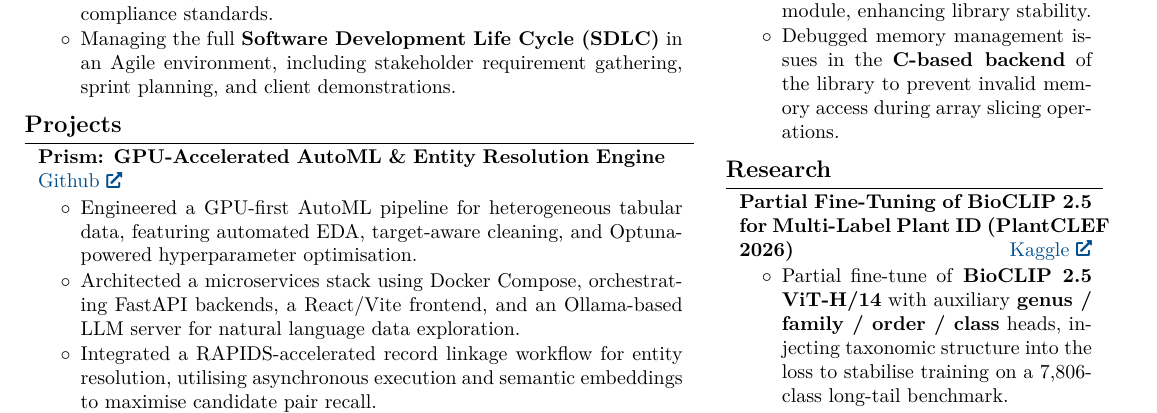
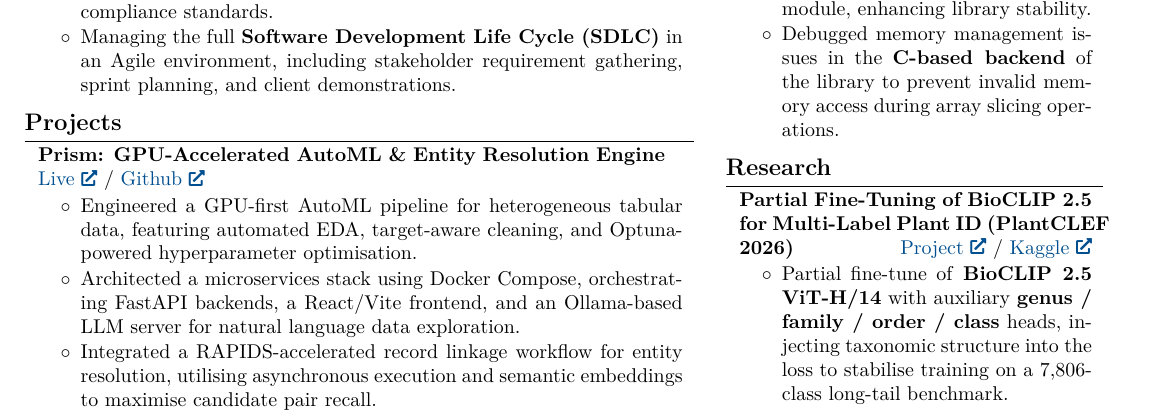
Before and after one commit to razeenwasif/portfolio, a LaTeX document (main.tex): part of page 1 of 2, cut so that both start at the same text. Compiled offline with pdfLaTeX.

Commit message:
content: update CV links
- Fix LinkedIn URL to the real profile slug.
- Add live Prism app link alongside the GitHub source.
- Add ARM-Wision project page link for the PlantCLEF entry.

Co-Authored-By: Claude Opus 4.7 (1M context) <noreply@anthropic.com>

```diff
--- a/main.tex
+++ b/main.tex
@@ -230,7 +230,7 @@
     \section{Projects}
 
     \begin{twocolentry}{
-        \href{https://github.com/razeenwasif/Prism}{Github}
+        \href{https://prism-automl.web.app/}{Live} / \href{https://github.com/razeenwasif/Prism}{Github}
     }
         \textbf{Prism: GPU-Accelerated AutoML \& Entity Resolution Engine}
     \end{twocolentry}
@@ -385,7 +385,7 @@
    \section{Research}
 
         \begin{twocolentry}{
-        \href{https://www.kaggle.com/competitions/plantclef2026}{Kaggle}
+        \href{https://arm-wision.github.io/}{Project} / \href{https://www.kaggle.com/competitions/plantclef2026}{Kaggle}
         }
             \textbf{Partial Fine-Tuning of BioCLIP 2.5 for Multi-Label Plant ID (PlantCLEF 2026)}
         \end{twocolentry}
```
Also changed, not shown: main.tex (2 more changed lines), 1 other file.
